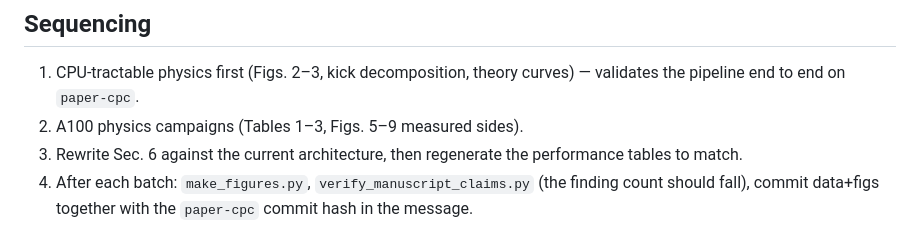
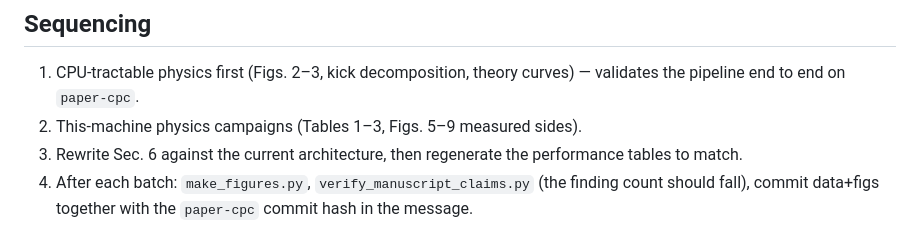
Before and after one commit to xud929/2026_octopus_cpc, a Markdown page: REGENERATION.md, the part around one of its changes. GitHub-like rendering.

Commit message:
Runbook consistency: this-machine policy applied to every row; BB3D unfrozen
Co-Authored-By: Claude Fable 5 <noreply@anthropic.com>

```diff
--- a/REGENERATION.md
+++ b/REGENERATION.md
@@ -70,7 +71,7 @@ manuscript rests no conclusion on the frozen-only files alone.
 
 1. CPU-tractable physics first (Figs. 2–3, kick decomposition, theory
    curves) — validates the pipeline end to end on `paper-cpc`.
-2. A100 physics campaigns (Tables 1–3, Figs. 5–9 measured sides).
+2. This-machine physics campaigns (Tables 1–3, Figs. 5–9 measured sides).
 3. Rewrite Sec. 6 against the current architecture, then regenerate the
    performance tables to match.
 4. After each batch: `make_figures.py`, `verify_manuscript_claims.py`
```
Also changed, not shown: other parts of REGENERATION.md (+14 -13 lines).
